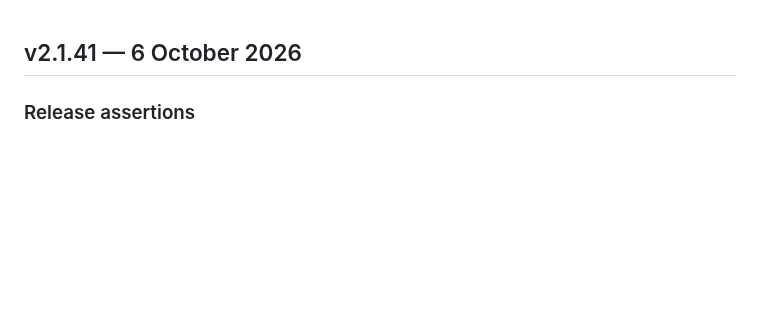
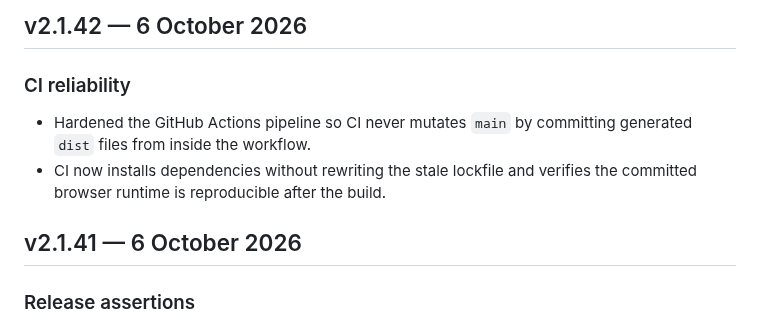
Before and after one commit to liamVSC/mini-factories, a Markdown page: CHANGELOG.md, the part around the change. Drawn GitHub-style; blank space fills up the shorter version.

Commit message:
docs: record v2.1.42 CI hardening

```diff
--- a/CHANGELOG.md
+++ b/CHANGELOG.md
@@ -1,3 +1,9 @@
+## v2.1.42 — 6 October 2026
+
+### CI reliability
+- Hardened the GitHub Actions pipeline so CI never mutates `main` by committing generated `dist` files from inside the workflow.
+- CI now installs dependencies without rewriting the stale lockfile and verifies the committed browser runtime is reproducible after the build.
+
 ## v2.1.41 — 6 October 2026
 
 ### Release assertions
```
